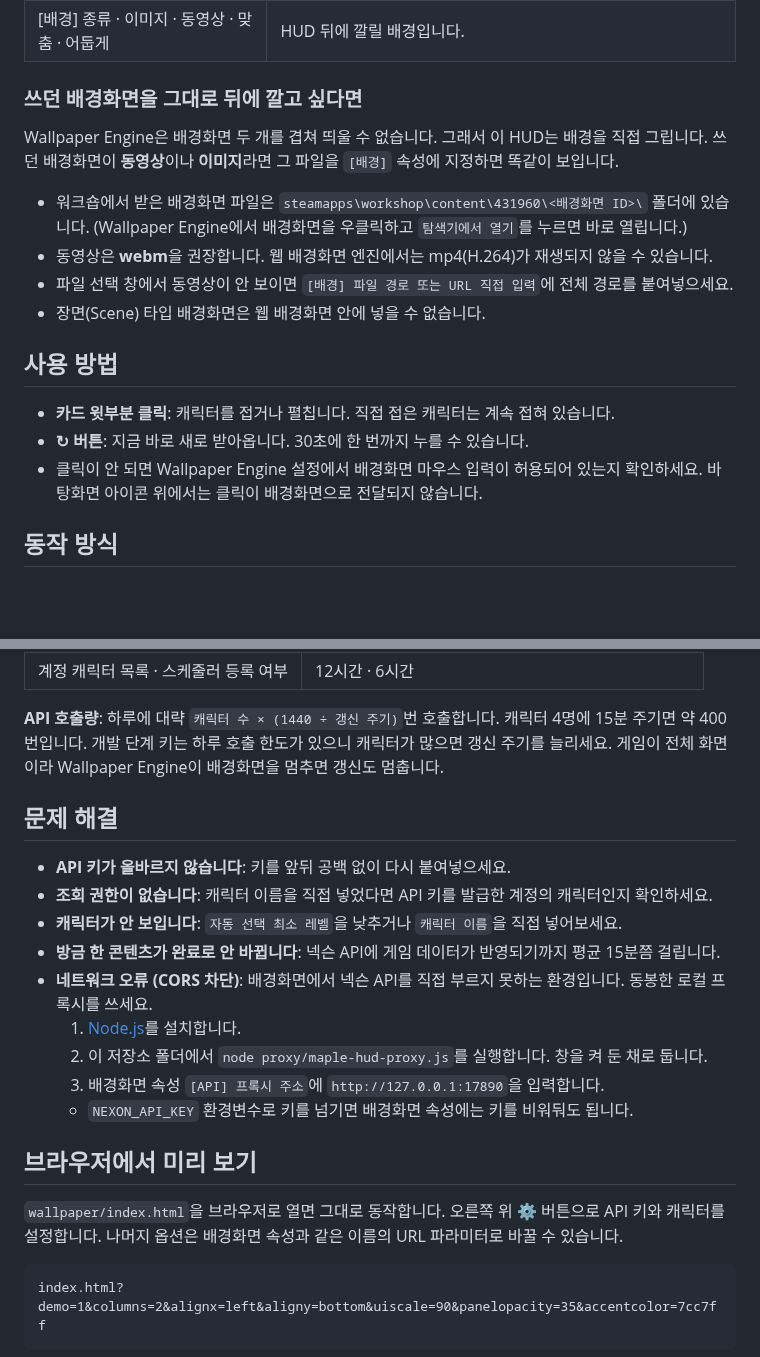
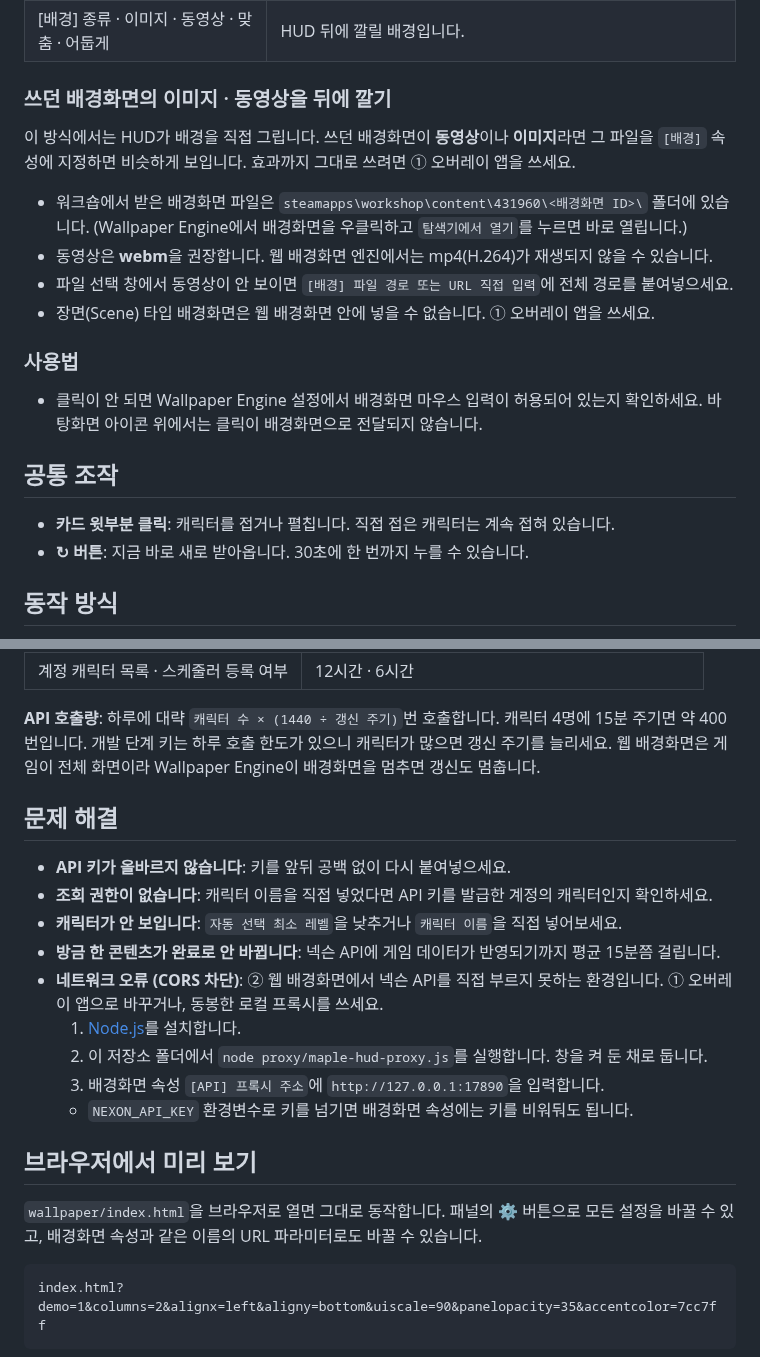
Before and after one commit to 4j0tjf/maple-hud, a Markdown page: README.md, 2 parts joined by grey strips. Rendered like a GitHub page; blank space fills up the shorter version.

````diff
--- a/README.md
+++ b/README.md
@@ -50,22 +93,25 @@ Wallpaper Engine 배경화면 위에 반투명 HUD로 띄워주는 웹 배경화
 | [패널] 불투명도 · 흐림 · 강조 색상 | 반투명 패널의 모양을 정합니다. |
 | [배경] 종류 · 이미지 · 동영상 · 맞춤 · 어둡게 | HUD 뒤에 깔릴 배경입니다. |
 
-### 쓰던 배경화면을 그대로 뒤에 깔고 싶다면
+### 쓰던 배경화면의 이미지 · 동영상을 뒤에 깔기
 
-Wallpaper Engine은 배경화면 두 개를 겹쳐 띄울 수 없습니다. 그래서 이 HUD는 배경을 직접 그립니다.
-쓰던 배경화면이 **동영상**이나 **이미지**라면 그 파일을 `[배경]` 속성에 지정하면 똑같이 보입니다.
+이 방식에서는 HUD가 배경을 직접 그립니다. 쓰던 배경화면이 **동영상**이나 **이미지**라면
+그 파일을 `[배경]` 속성에 지정하면 비슷하게 보입니다. 효과까지 그대로 쓰려면 ① 오버레이 앱을 쓰세요.
 
 - 워크숍에서 받은 배경화면 파일은 `steamapps\workshop\content\431960\<배경화면 ID>\` 폴더에 있습니다.
   (Wallpaper Engine에서 배경화면을 우클릭하고 `탐색기에서 열기`를 누르면 바로 열립니다.)
 - 동영상은 **webm**을 권장합니다. 웹 배경화면 엔진에서는 mp4(H.264)가 재생되지 않을 수 있습니다.
 - 파일 선택 창에서 동영상이 안 보이면 `[배경] 파일 경로 또는 URL 직접 입력`에 전체 경로를 붙여넣으세요.
-- 장면(Scene) 타입 배경화면은 웹 배경화면 안에 넣을 수 없습니다.
+- 장면(Scene) 타입 배경화면은 웹 배경화면 안에 넣을 수 없습니다. ① 오버레이 앱을 쓰세요.
 
-## 사용 방법
+### 사용법
+
+- 클릭이 안 되면 Wallpaper Engine 설정에서 배경화면 마우스 입력이 허용되어 있는지 확인하세요. 바탕화면 아이콘 위에서는 클릭이 배경화면으로 전달되지 않습니다.
+
+## 공통 조작
 
 - **카드 윗부분 클릭**: 캐릭터를 접거나 펼칩니다. 직접 접은 캐릭터는 계속 접혀 있습니다.
 - **↻ 버튼**: 지금 바로 새로 받아옵니다. 30초에 한 번까지 누를 수 있습니다.
-- 클릭이 안 되면 Wallpaper Engine 설정에서 배경화면 마우스 입력이 허용되어 있는지 확인하세요. 바탕화면 아이콘 위에서는 클릭이 배경화면으로 전달되지 않습니다.
 
 ## 동작 방식
 
@@ -84,7 +130,7 @@ Wallpaper Engine은 배경화면 두 개를 겹쳐 띄울 수 없습니다. 그
 
 **API 호출량**: 하루에 대략 `캐릭터 수 × (1440 ÷ 갱신 주기)`번 호출합니다. 캐릭터 4명에 15분 주기면 약 400번입니다.
 개발 단계 키는 하루 호출 한도가 있으니 캐릭터가 많으면 갱신 주기를 늘리세요.
-게임이 전체 화면이라 Wallpaper Engine이 배경화면을 멈추면 갱신도 멈춥니다.
+웹 배경화면은 게임이 전체 화면이라 Wallpaper Engine이 배경화면을 멈추면 갱신도 멈춥니다.
 
 ## 문제 해결
 
@@ -92,7 +138,8 @@ Wallpaper Engine은 배경화면 두 개를 겹쳐 띄울 수 없습니다. 그
 - **조회 권한이 없습니다**: 캐릭터 이름을 직접 넣었다면 API 키를 발급한 계정의 캐릭터인지 확인하세요.
 - **캐릭터가 안 보입니다**: `자동 선택 최소 레벨`을 낮추거나 `캐릭터 이름`을 직접 넣어보세요.
 - **방금 한 콘텐츠가 완료로 안 바뀝니다**: 넥슨 API에 게임 데이터가 반영되기까지 평균 15분쯤 걸립니다.
-- **네트워크 오류 (CORS 차단)**: 배경화면에서 넥슨 API를 직접 부르지 못하는 환경입니다. 동봉한 로컬 프록시를 쓰세요.
+- **네트워크 오류 (CORS 차단)**: ② 웹 배경화면에서 넥슨 API를 직접 부르지 못하는 환경입니다.
+  ① 오버레이 앱으로 바꾸거나, 동봉한 로컬 프록시를 쓰세요.
   1. [Node.js](https://nodejs.org)를 설치합니다.
   2. 이 저장소 폴더에서 `node proxy/maple-hud-proxy.js`를 실행합니다. 창을 켜 둔 채로 둡니다.
   3. 배경화면 속성 `[API] 프록시 주소`에 `http://127.0.0.1:17890`을 입력합니다.
@@ -100,8 +147,8 @@ Wallpaper Engine은 배경화면 두 개를 겹쳐 띄울 수 없습니다. 그
 
 ## 브라우저에서 미리 보기
 
-`wallpaper/index.html`을 브라우저로 열면 그대로 동작합니다. 오른쪽 위 ⚙ 버튼으로 API 키와 캐릭터를 설정합니다.
-나머지 옵션은 배경화면 속성과 같은 이름의 URL 파라미터로 바꿀 수 있습니다.
+`wallpaper/index.html`을 브라우저로 열면 그대로 동작합니다. 패널의 ⚙ 버튼으로 모든 설정을 바꿀 수 있고,
+배경화면 속성과 같은 이름의 URL 파라미터로도 바꿀 수 있습니다.
 
 ```
 index.html?demo=1&columns=2&alignx=left&aligny=bottom&uiscale=90&panelopacity=35&accentcolor=7cc7ff
````
Also changed, not shown: other parts of README.md (+57 -10 lines), docs/overlay.jpg (added), overlay/icon.png (added), 15 other files.
